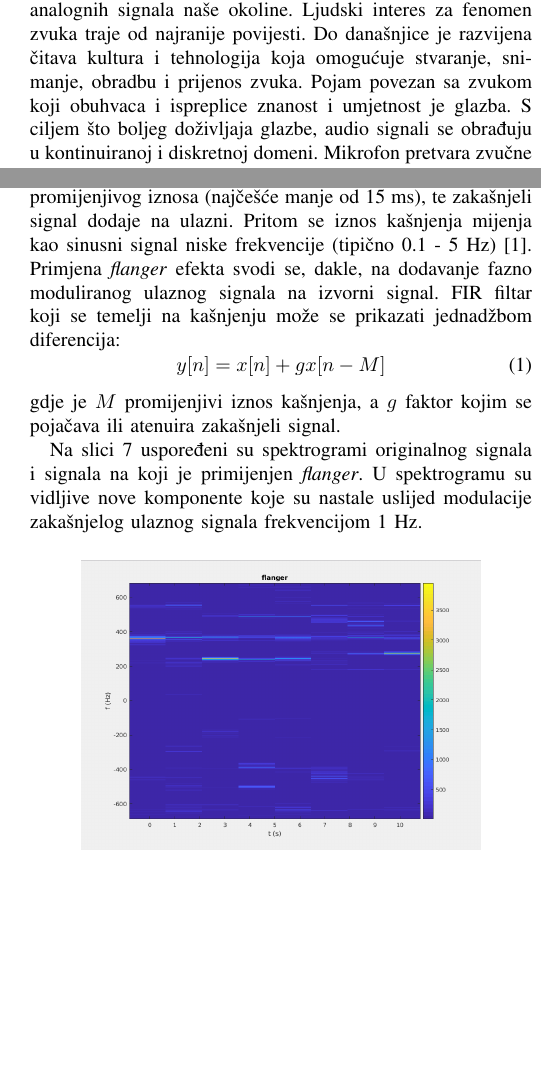
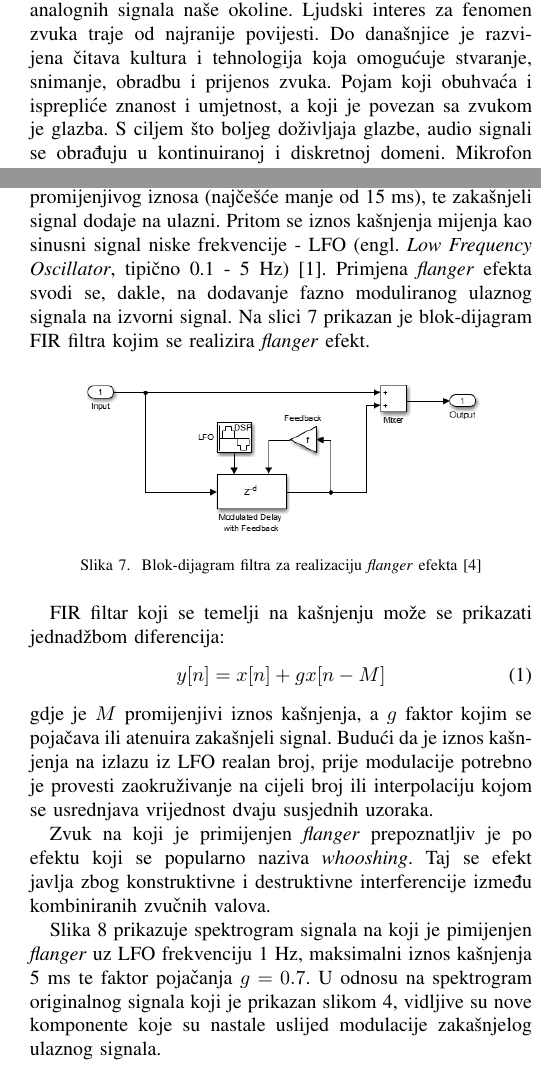
Before and after one commit to KarlaSalamun/SPUS_projekt, a LaTeX paper (izvjestaj.tex): two parts of the columns of pages 1 and 3 of 4, joined at a grey line, cut so that both start at the same text, the shorter picture padded with empty space. Compiled offline with pdfLaTeX; a missing font is replaced by an installed copy or a similar font; a LaTeX package or settings file that is missing is left out.

Commit message:
prosiren flanger, ispravljeni typosi

```diff
--- a/izvjestaj.tex
+++ b/izvjestaj.tex
@@ -63,8 +63,8 @@ Zvuk je mehanički val koji se prenosi određenim medijem. Ljudsko uho je osjetl
 frekvencije između otprilike 20 Hz i 20 000 Hz. Jedan je od mnogih oblika kontinuiranih;
 analognih signala naše okoline. Ljudski interes za fenomen zvuka traje od najranije povijesti. Do
 današnjice je razvijena čitava kultura i tehnologija koja omogućuje stvaranje, snimanje, obradbu
-i prijenos zvuka. Pojam povezan sa zvukom koji obuhvaca i ispreplice znanost i umjetnost je glazba.
-S ciljem što boljeg doživljaja glazbe, audio signali se obrađuju u kontinuiranoj i
+i prijenos zvuka. Pojam koji obuhvaća i isprepliće znanost i umjetnost, a koji je povezan sa zvukom
+je glazba. S ciljem što boljeg doživljaja glazbe, audio signali se obrađuju u kontinuiranoj i
 diskretnoj domeni. Mikrofon pretvara zvučne valove u analogni električni sinusni signal. Taj je
 signal određen jedinstvenom frekvencijom, brzinom, odstupanjima, itd. Obradba analognim
 sklopovima podložna je pogreškama uzrokovanih šumom, preslušavanjem vodova,
@@ -196,18 +196,35 @@ U spektru je šum vidljiv kao nove spektralne komponente.
 
 \textit{Flanger} je zvučni efekt koji na ulazni signal unosi kašnjenje promijenjivog iznosa (najčešće manje
 od 15 ms), te zakašnjeli signal dodaje na ulazni. Pritom se iznos kašnjenja mijenja kao sinusni signal
-niske frekvencije (tipično 0.1 - 5 Hz)~\cite{b1}. Primjena \textit{flanger} efekta svodi se, dakle, na
-dodavanje fazno moduliranog ulaznog signala na izvorni signal. FIR filtar koji se temelji na kašnjenju može
-se prikazati jednadžbom diferencija:
+niske frekvencije - LFO (engl. \textit{Low Frequency Oscillator}, tipično 0.1 - 5 Hz)~\cite{b1}.
+Primjena \textit{flanger} efekta svodi se, dakle, na dodavanje fazno moduliranog ulaznog signala na izvorni
+signal. Na slici \ref{flang_simulink} prikazan je blok-dijagram FIR filtra kojim se realizira \textit{flanger}
+efekt.
+
+\begin{figure}[H]
+    \includegraphics[width=200pt]{slike/flanger_simulink.png}
+    \centering
+    \caption{Blok-dijagram filtra za realizaciju \textit{flanger} efekta~\cite{b4}}
+    \label{flang_simulink}
+\end{figure}
+
+FIR filtar koji se temelji na kašnjenju može se prikazati jednadžbom diferencija:
 \begin{equation}
   y[n]=x[n]+g\*x[n-M]
   \label{flanger}
 \end{equation}
 gdje je $M$ promijenjivi iznos kašnjenja, a $g$ faktor kojim se pojačava ili atenuira zakašnjeli signal.
+Budući da je iznos kašnjenja na izlazu iz LFO realan broj, prije modulacije potrebno je provesti zaokruživanje
+na cijeli broj ili interpolaciju kojom se usrednjava vrijednost dvaju susjednih uzoraka.
 
-Na slici \ref{flang_spektar} uspoređeni su spektrogrami originalnog signala i signala na koji je
-primijenjen \textit{flanger}. U spektrogramu su vidljive nove komponente koje su nastale uslijed modulacije
-zakašnjelog ulaznog signala frekvencijom 1 Hz.
+Zvuk na koji je primijenjen \textit{flanger} prepoznatljiv je po efektu koji se popularno naziva
+\textit{whooshing}. Taj se efekt javlja zbog konstruktivne i destruktivne interferencije između kombiniranih
+zvučnih valova.
+
+Slika \ref{flang_spektar} prikazuje spektrogram signala na koji je pimijenjen \textit{flanger} uz LFO
+frekvenciju 1 Hz, maksimalni iznos kašnjenja 5 ms te faktor pojačanja $g=0.7$. U odnosu na spektrogram originalnog
+signala koji je prikazan slikom \ref{komp_ulaz_spektar}, vidljive su nove komponente koje su nastale uslijed
+modulacije zakašnjelog ulaznog signala.
 
 \begin{figure}[H]
     \includegraphics[width=200pt]{slike/flanger_spektar.png}
```
Also changed, not shown: slike/flanger_simulink.png (added), izvjestaj.tex (2 more changed lines).
